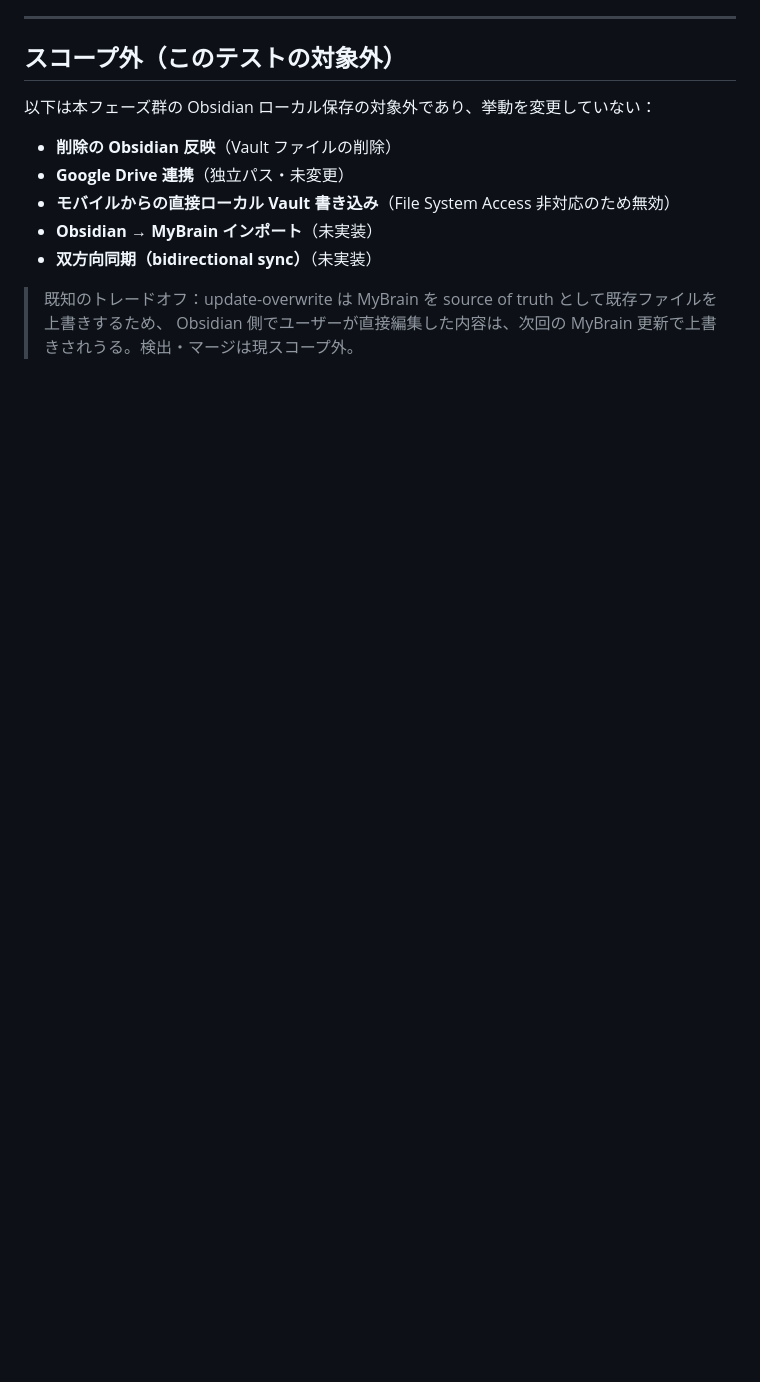
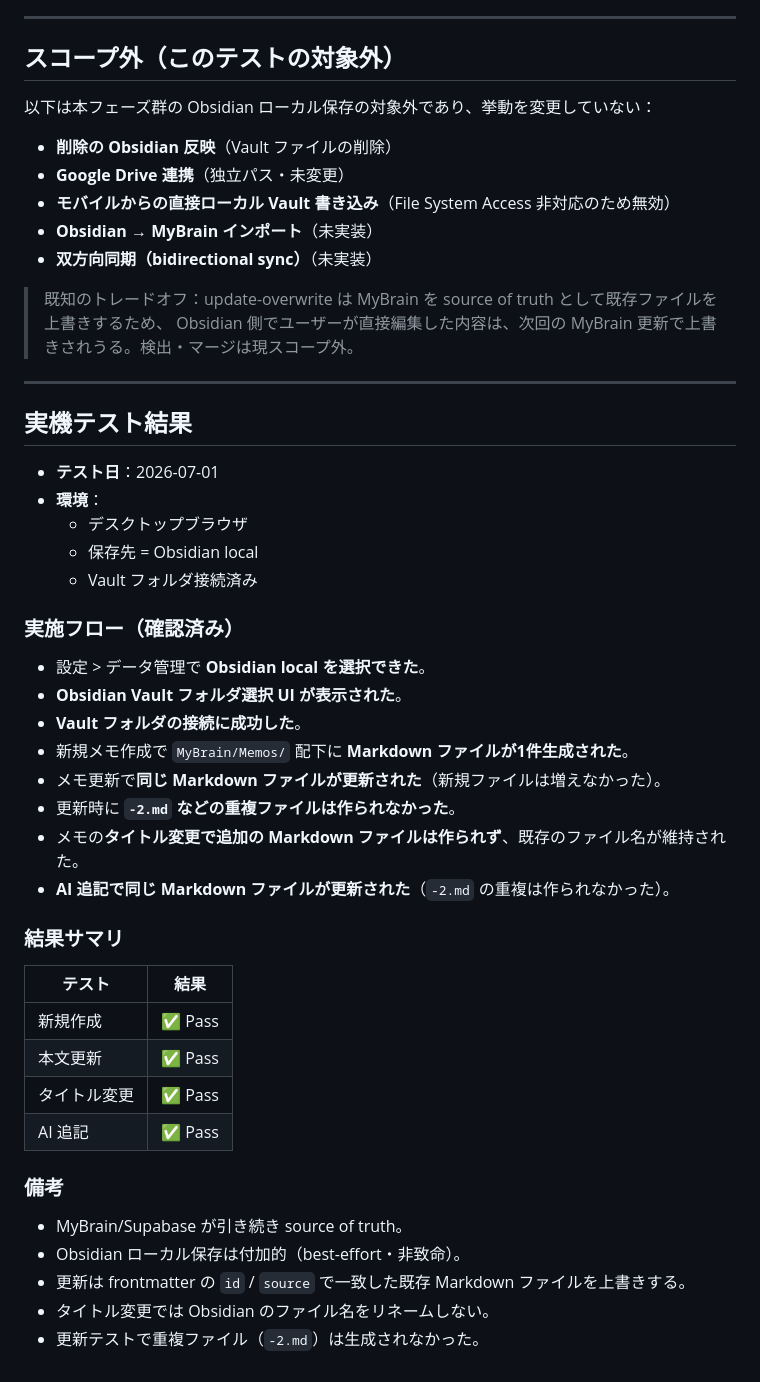
Before and after one commit to takechan1972/mybrain-web, a Markdown page: docs/obsidian-local-save-manual-test.md, the part around the change. Rendered like a GitHub page; blank space fills up the shorter version.

Commit message:
Record successful Obsidian local save manual test results

```diff
--- a/docs/obsidian-local-save-manual-test.md
+++ b/docs/obsidian-local-save-manual-test.md
@@ -181,3 +181,41 @@ DesktopMemos / DesktopConsult / DesktopTranscribe で使用する文言：
 
 > 既知のトレードオフ：update-overwrite は MyBrain を source of truth として既存ファイルを上書きするため、
 > Obsidian 側でユーザーが直接編集した内容は、次回の MyBrain 更新で上書きされうる。検出・マージは現スコープ外。
+
+---
+
+## 実機テスト結果
+
+- **テスト日**：2026-07-01
+- **環境**：
+  - デスクトップブラウザ
+  - 保存先 = Obsidian local
+  - Vault フォルダ接続済み
+
+### 実施フロー（確認済み）
+
+- 設定 > データ管理で **Obsidian local を選択できた**。
+- **Obsidian Vault フォルダ選択 UI が表示された**。
+- **Vault フォルダの接続に成功した**。
+- 新規メモ作成で `MyBrain/Memos/` 配下に **Markdown ファイルが1件生成された**。
+- メモ更新で**同じ Markdown ファイルが更新された**（新規ファイルは増えなかった）。
+- 更新時に **`-2.md` などの重複ファイルは作られなかった**。
+- メモの**タイトル変更で追加の Markdown ファイルは作られず**、既存のファイル名が維持された。
+- **AI 追記で同じ Markdown ファイルが更新された**（`-2.md` の重複は作られなかった）。
+
+### 結果サマリ
+
+| テスト | 結果 |
+|---|---|
+| 新規作成 | ✅ Pass |
+| 本文更新 | ✅ Pass |
+| タイトル変更 | ✅ Pass |
+| AI 追記 | ✅ Pass |
+
+### 備考
+
+- MyBrain/Supabase が引き続き source of truth。
+- Obsidian ローカル保存は付加的（best-effort・非致命）。
+- 更新は frontmatter の `id` / `source` で一致した既存 Markdown ファイルを上書きする。
+- タイトル変更では Obsidian のファイル名をリネームしない。
+- 更新テストで重複ファイル（`-2.md`）は生成されなかった。
```
